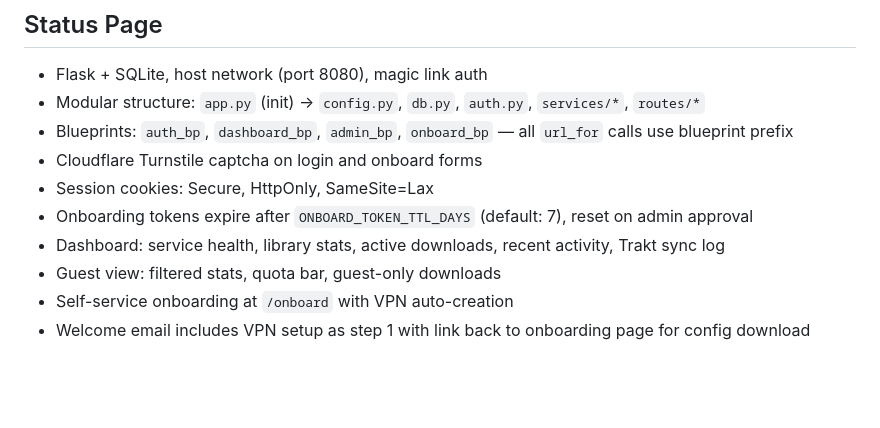
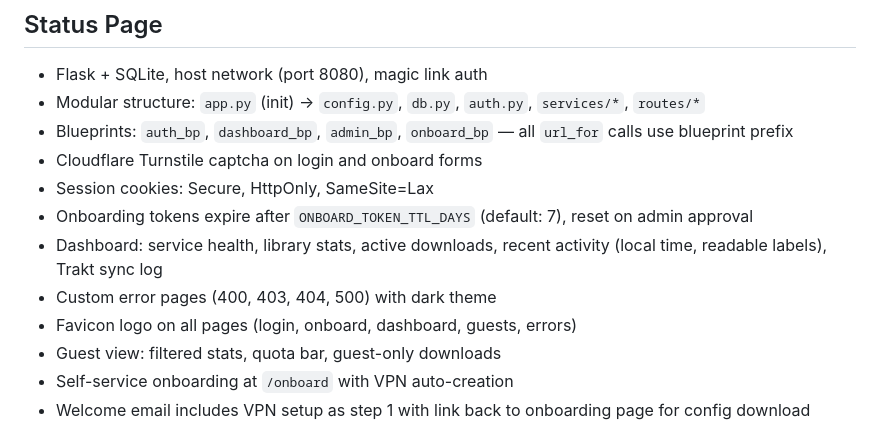
Before and after one commit to jlaszloe6/mediaserver, a Markdown page: CLAUDE.md, the part around the change. Drawn GitHub-style; blank space fills up the shorter version.

Commit message:
Update CLAUDE.md: error pages, activity labels, logo on all pages
Co-Authored-By: Claude Opus 4.6 (1M context) <noreply@anthropic.com>

```diff
--- a/CLAUDE.md
+++ b/CLAUDE.md
@@ -86,7 +86,9 @@ Guest instances: Sonarr-Guest, Radarr-Guest, Prunarr-Guest
 - Cloudflare Turnstile captcha on login and onboard forms
 - Session cookies: Secure, HttpOnly, SameSite=Lax
 - Onboarding tokens expire after `ONBOARD_TOKEN_TTL_DAYS` (default: 7), reset on admin approval
-- Dashboard: service health, library stats, active downloads, recent activity, Trakt sync log
+- Dashboard: service health, library stats, active downloads, recent activity (local time, readable labels), Trakt sync log
+- Custom error pages (400, 403, 404, 500) with dark theme
+- Favicon logo on all pages (login, onboard, dashboard, guests, errors)
 - Guest view: filtered stats, quota bar, guest-only downloads
 - Self-service onboarding at `/onboard` with VPN auto-creation
 - Welcome email includes VPN setup as step 1 with link back to onboarding page for config download
```
